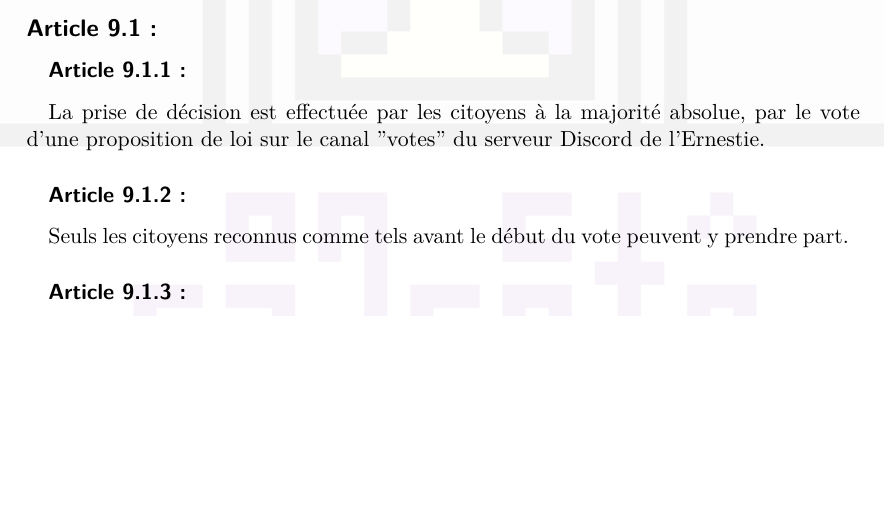
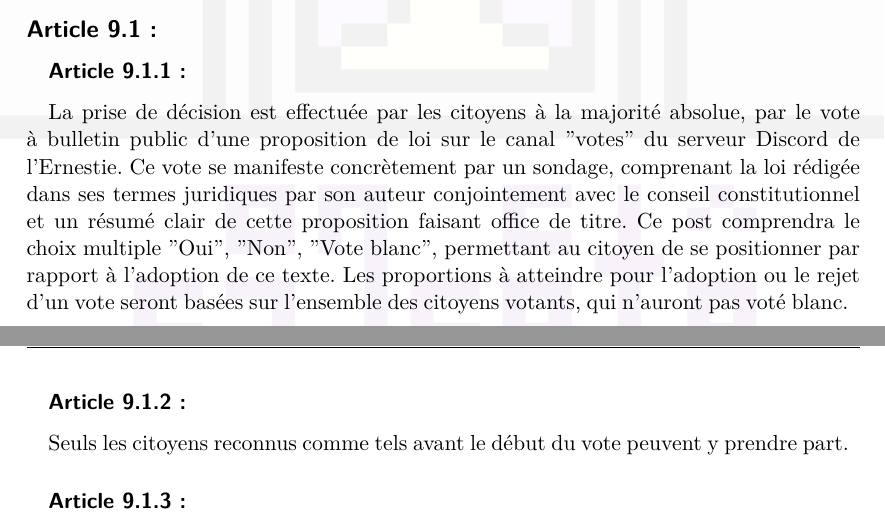
Before and after one commit to u4304231433-rgb/constitution-ernestienne, a LaTeX document (constitution.tex): part of page 13 of 19 before the commit and two parts of pages 13 and 14 of 19 after it, the two joined at a grey line, cut so that both start at the same text, the shorter picture padded with empty space. Compiled offline with XeLaTeX; a missing font is replaced by an installed copy or a similar font.

Commit message:
IV.2 art 9.1.1

```diff
--- a/constitution.tex
+++ b/constitution.tex
@@ -158,7 +158,9 @@ Le conseil et l’auteur de la proposition de loi closent conjointement la proc
 \Article{Adoption des propositions de lois}
 \articleref{}{Propositions de loi}
 \subarticle{}
-La prise de décision est effectuée par les citoyens à la majorité absolue, par le vote d’une proposition de loi sur le canal "votes" du serveur Discord de l'Ernestie.
+La prise de décision est effectuée par les citoyens à la majorité absolue, par le vote à bulletin public d’une proposition de loi sur le canal "votes" du serveur Discord de l'Ernestie.
+Ce vote se manifeste concrètement par un sondage, comprenant la loi rédigée dans ses termes juridiques par son auteur conjointement avec le conseil constitutionnel et un résumé clair de cette proposition faisant office de titre. Ce post comprendra le choix multiple "Oui", "Non", "Vote blanc", permettant au citoyen de se positionner par rapport à l'adoption de ce texte.
+Les proportions à atteindre pour l'adoption ou le rejet d'un vote seront basées sur l'ensemble des citoyens votants, qui n'auront pas voté blanc.
 \subarticle{}
 Seuls les citoyens reconnus comme tels avant le début du vote peuvent y prendre part.
 \subarticle{}
```
